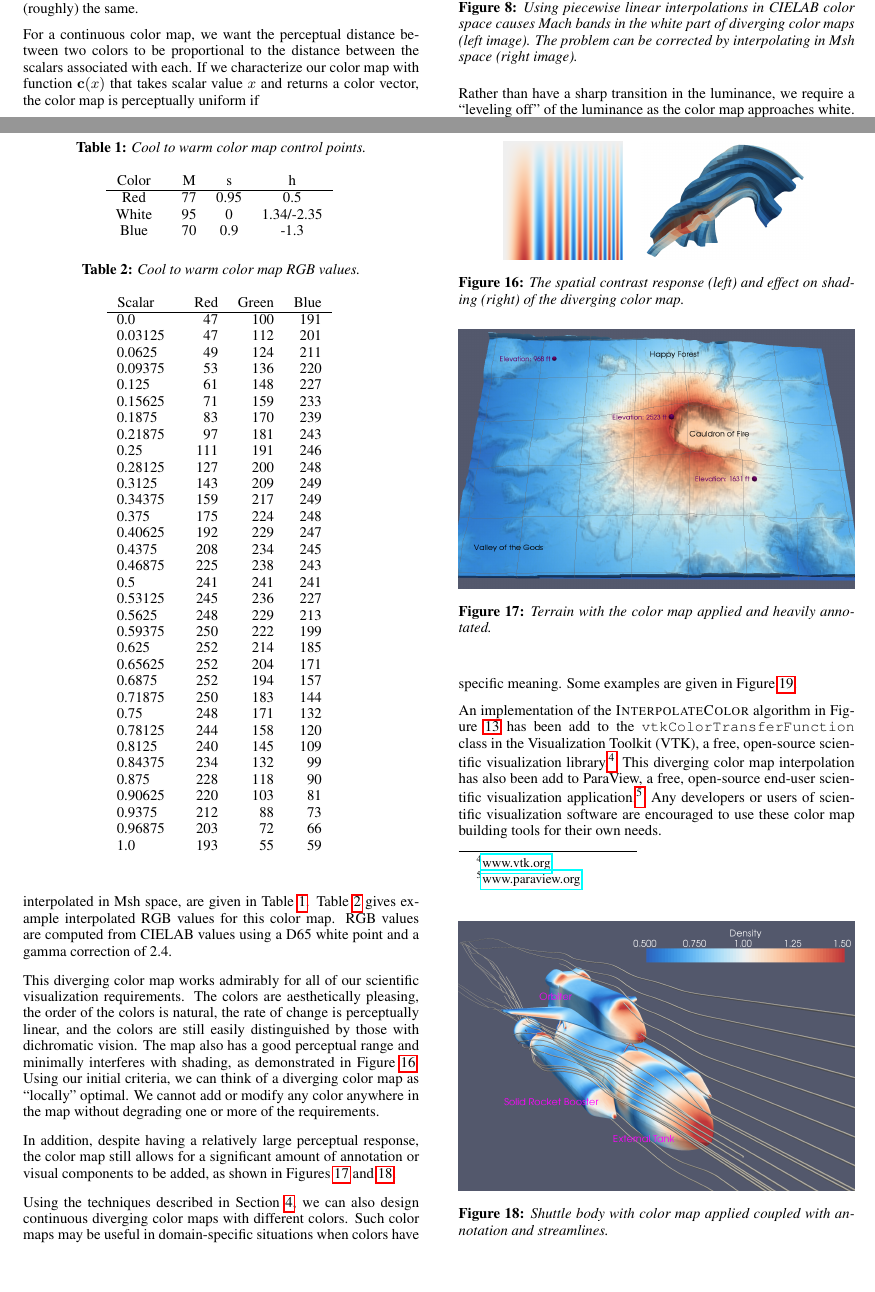
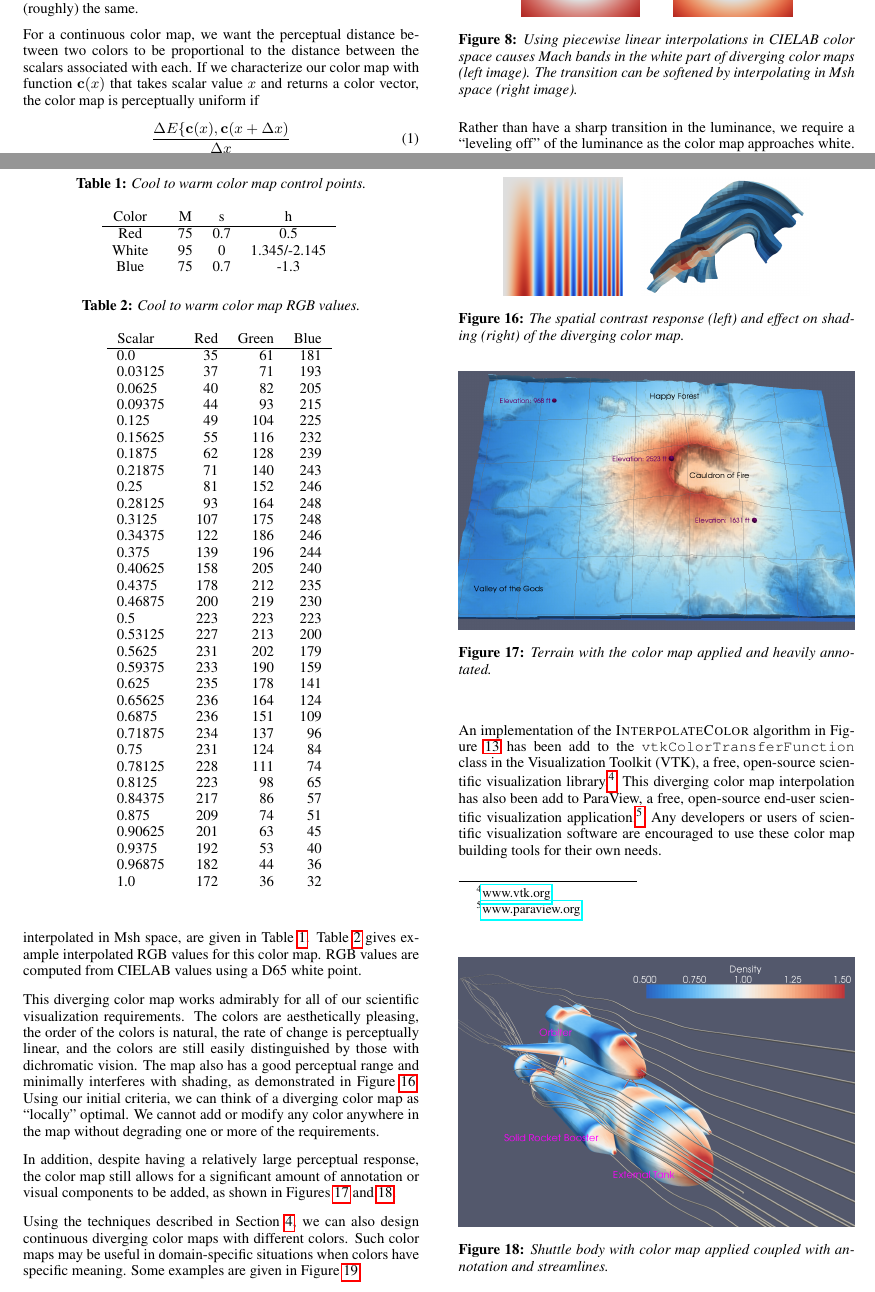
Before and after one commit to kmorel-papers/ColorMaps, a LaTeX paper (ColorMaps.tex): two parts of pages 4 and 7 of 8, joined at a grey line, cut so that both start at the same text, the shorter picture padded with empty space. Compiled offline with pdfLaTeX.

Commit message:
Correct issues with color conversion (was doing an inappropriate gamma correction).
git-svn-id: svn+ssh://vizrd.srn.sandia.gov/svnroot/kmorel/papers/ColorMaps/trunk@617 61430140-fc74-48ae-be37-35807f1eb91a

```diff
--- a/ColorMaps.tex
+++ b/ColorMaps.tex
@@ -630,12 +630,12 @@ in Figure~\ref{fig:LinearMachBands}.
 
 \begin{figure}
   \centering
-  \includegraphics[width=.75in]{images/Cool2WarmLabRadial}
+  \includegraphics[width=1in]{images/Cool2WarmLabRadial}
   \qquad
-  \includegraphics[width=.75in]{images/Cool2WarmRadial}
+  \includegraphics[width=1in]{images/Cool2WarmRadial}
   \caption{Using piecewise linear interpolations in \Lab color space causes
     Mach bands in the white part of diverging color maps (left image).  The
-    problem can be corrected by interpolating in \Msh space (right image).}
+    transition can be softened by interpolating in \Msh space (right image).}
   \label{fig:LinearMachBands}
 \end{figure}
 
@@ -984,7 +984,7 @@ build the cool to warm color map shown in Figure~\ref{fig:Cool2WarmBar}.
 The control points, to be interpolated in \Msh space, are given in
 Table~\ref{table:Cool2Warm}.  Table~\ref{table:Cool2WarmRGB} gives example
 interpolated \RGB values for this color map.  \RGB values are computed from
-\Lab values using a D65 white point and a gamma correction of 2.4.
+\Lab values using a D65 white point.
 
 \begin{table}
   \centering
@@ -992,9 +992,9 @@ interpolated \RGB values for this color map.  \RGB values are computed from
   \begin{tabular}{c@{\qquad}ccc}
     Color & M & s & h \\
     \hline
-    Red & 77 & 0.95 & 0.5 \\
-    White & 95 & 0 & 1.34/-2.35 \\
-    Blue & 70 & 0.9 & -1.3
+    Red & 75 & 0.7 & 0.5 \\
+    White & 95 & 0 & 1.345/-2.145 \\
+    Blue & 75 & 0.7 & -1.3
   \end{tabular}
   \label{table:Cool2Warm}
 \end{table}
@@ -1005,39 +1005,39 @@ interpolated \RGB values for this color map.  \RGB values are computed from
   \begin{tabular}{r@{.}l@{\qquad}rrr}
     \multicolumn{2}{c}{Scalar\qquad\qquad} & Red & Green & Blue \\
     \hline
-    0&0 & 47 & 100 & 191 \\
-    0&03125 & 47 & 112 & 201 \\
-    0&0625 & 49 & 124 & 211 \\
-    0&09375 & 53 & 136 & 220 \\
-    0&125 & 61 & 148 & 227 \\
-    0&15625 & 71 & 159 & 233 \\
-    0&1875 & 83 & 170 & 239 \\
-    0&21875 & 97 & 181 & 243 \\
-    0&25 & 111 & 191 & 246 \\
-    0&28125 & 127 & 200 & 248 \\
-    0&3125 & 143 & 209 & 249 \\
-    0&34375 & 159 & 217 & 249 \\
-    0&375 & 175 & 224 & 248 \\
-    0&40625 & 192 & 229 & 247 \\
-    0&4375 & 208 & 234 & 245 \\
-    0&46875 & 225 & 238 & 243 \\
-    0&5 & 241 & 241 & 241 \\
-    0&53125 & 245 & 236 & 227 \\
-    0&5625 & 248 & 229 & 213 \\
-    0&59375 & 250 & 222 & 199 \\
-    0&625 & 252 & 214 & 185 \\
-    0&65625 & 252 & 204 & 171 \\
-    0&6875 & 252 & 194 & 157 \\
-    0&71875 & 250 & 183 & 144 \\
-    0&75 & 248 & 171 & 132 \\
-    0&78125 & 244 & 158 & 120 \\
-    0&8125 & 240 & 145 & 109 \\
-    0&84375 & 234 & 132 & 99 \\
-    0&875 & 228 & 118 & 90 \\
-    0&90625 & 220 & 103 & 81 \\
-    0&9375 & 212 & 88 & 73 \\
-    0&96875 & 203 & 72 & 66 \\
-    1&0 & 193 & 55 & 59
+    0&0 & 35 & 61 & 181 \\
+    0&03125 & 37 & 71 & 193 \\
+    0&0625 & 40 & 82 & 205 \\
+    0&09375 & 44 & 93 & 215 \\
+    0&125 & 49 & 104 & 225 \\
+    0&15625 & 55 & 116 & 232 \\
+    0&1875 & 62 & 128 & 239 \\
+    0&21875 & 71 & 140 & 243 \\
+    0&25 & 81 & 152 & 246 \\
+    0&28125 & 93 & 164 & 248 \\
+    0&3125 & 107 & 175 & 248 \\
+    0&34375 & 122 & 186 & 246 \\
+    0&375 & 139 & 196 & 244 \\
+    0&40625 & 158 & 205 & 240 \\
+    0&4375 & 178 & 212 & 235 \\
+    0&46875 & 200 & 219 & 230 \\
+    0&5 & 223 & 223 & 223 \\
+    0&53125 & 227 & 213 & 200 \\
+    0&5625 & 231 & 202 & 179 \\
+    0&59375 & 233 & 190 & 159 \\
+    0&625 & 235 & 178 & 141 \\
+    0&65625 & 236 & 164 & 124 \\
+    0&6875 & 236 & 151 & 109 \\
+    0&71875 & 234 & 137 & 96 \\
+    0&75 & 231 & 124 & 84 \\
+    0&78125 & 228 & 111 & 74 \\
+    0&8125 & 223 & 98 & 65 \\
+    0&84375 & 217 & 86 & 57 \\
+    0&875 & 209 & 74 & 51 \\
+    0&90625 & 201 & 63 & 45 \\
+    0&9375 & 192 & 53 & 40 \\
+    0&96875 & 182 & 44 & 36 \\
+    1&0 & 172 & 36 & 32
   \end{tabular}
   \label{table:Cool2WarmRGB}
 \end{table}
```
Also changed, not shown: images/BlackBodyLocality.png, images/Blue2TanBar.png, images/Cool2WarmBar.png, images/Cool2WarmLabRadial.png, images/Cool2WarmRadial.png, images/Cool2WarmSpatialContrast.png, images/Cyan2MauveBar.png, images/GrayscaleBar.png, images/GrayscaleLocality.png, images/GrayscaleSpatialContrast.png, images/Green2PurpleBar.png, images/Green2RedBar.png, images/Green2RedDivBar.png, images/Purple2OrangeBar.png, 3 other files.
